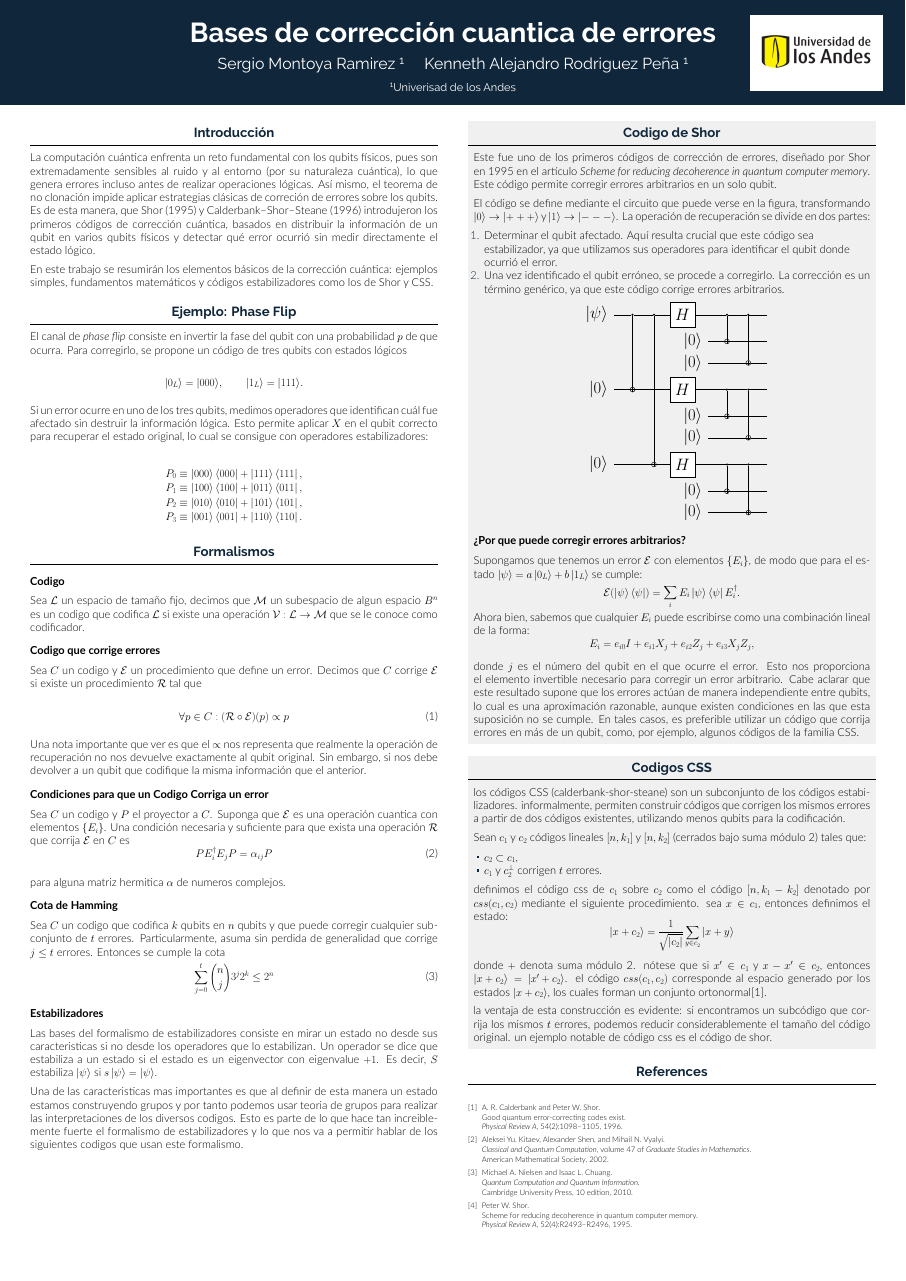
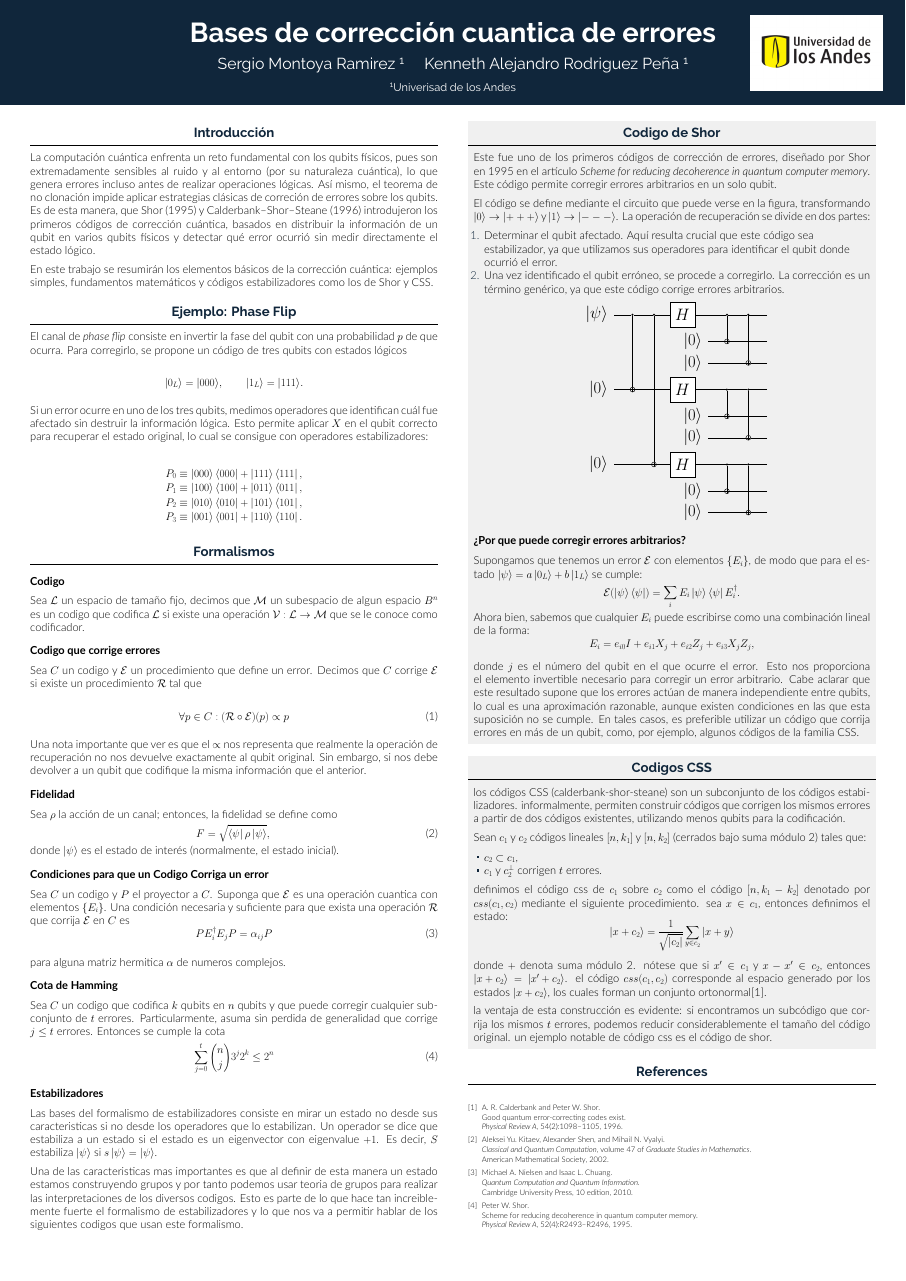
Before and after one commit to S1e7J/QComp_Poster_Final, a LaTeX poster (poster.tex): the whole page. The pictures show the PDF file poster.pdf that the author committed with the source.

Commit message:
Final Project QComp Thu Nov 27 11:27:55 AM -05 2025

```diff
--- a/poster.tex
+++ b/poster.tex
@@ -129,6 +129,14 @@
 
           Una nota importante que ver es que el $\propto$ nos representa que realmente la operación de recuperación no nos devuelve exactamente al qubit original. Sin embargo, si nos debe devolver a un qubit que codifique la misma información que el anterior.
 
+          \heading{Fidelidad}
+          Sea $\rho$ la acción de un canal; entonces, la fidelidad se define como
+          \begin{equation}
+            F = \sqrt{\bra{\psi} \rho \ket{\psi}},
+            \label{eq:fidelidad}
+          \end{equation}
+          donde $\ket{\psi}$ es el estado de interés (normalmente, el estado inicial).
+
           \heading{Condiciones para que un Codigo Corriga un error}
 
           Sea $C$ un codigo y $P$ el proyector a $C$. Suponga que $\mathcal{E}$ es una operación cuantica con elementos $\left\{E_i \right\}$. Una condición necesaria y suficiente para que exista una operación $\mathcal{R}$ que corrija $\mathcal{E}$ en $C$ es
```
Also changed, not shown: poster.pdf.
